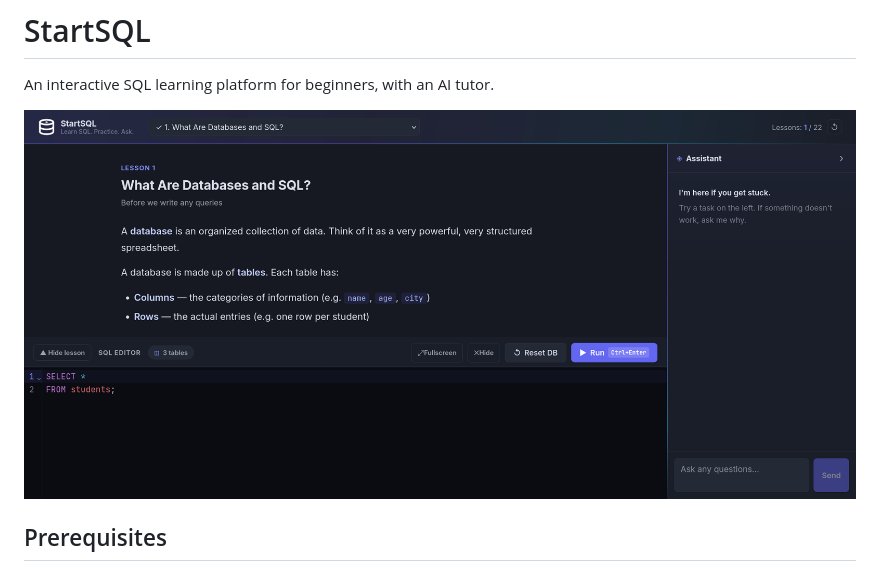
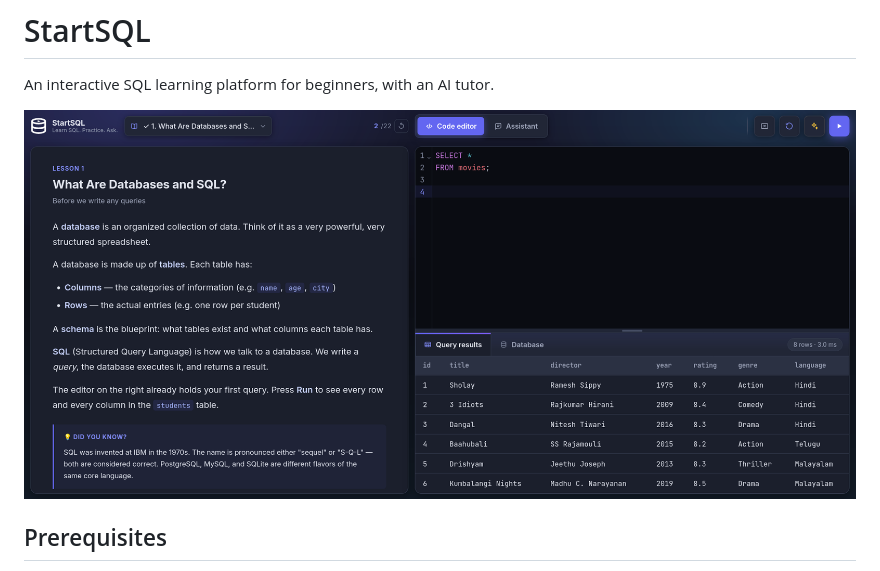
Before and after one commit to voidsnax/startsql, a Markdown page: README.md, the part around the change. Drawn GitHub-style; pictures changed too: assets/screenshot-v2.png (added).

```diff
--- a/README.md
+++ b/README.md
@@ -2,7 +2,7 @@
 
 An interactive SQL learning platform for beginners, with an AI tutor.
 
-![StartSQL screenshot](assets/screenshot-v1.png)
+![StartSQL screenshot](assets/screenshot-v2.png)
 
 ## Prerequisites
 
```
Also changed, not shown: 11 other files.
